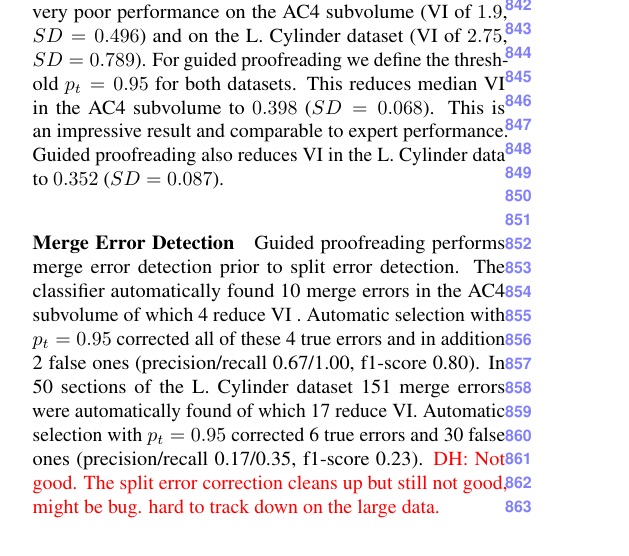
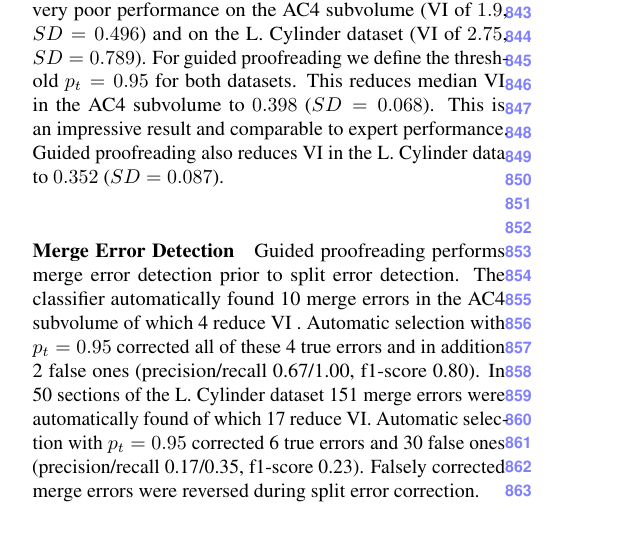
Before and after one commit to VCG/gp, a LaTeX paper (paper/guidedproofreading_review.tex, which reads paper/results.tex): part of one column of page 8 of 10, cut at the place of the change. Compiled offline with pdfLaTeX.

Commit message:
Add explanation.

```diff
--- a/paper/results.tex
+++ b/paper/results.tex
@@ -74,7 +74,7 @@ The results on the L. Cylinder dataset (initial VI $0.379$, $SD=0.118$) are simi
 
 \paragraph{Automatic selection with threshold.} Focused proofreading was not designed to run automatically. This explains very poor performance on the AC4 subvolume (VI of $1.9$, $SD=0.496$) and on the L. Cylinder dataset (VI of $2.75$, $SD=0.789$). For guided proofreading we define the threshold $p_t=0.95$ for both datasets. This reduces median VI in the AC4 subvolume to $0.398$ ($SD=0.068$). This is an impressive result and comparable to expert performance. Guided proofreading also reduces VI in the L. Cylinder data to $0.352$ ($SD=0.087$).
 
-\paragraph{Merge Error Detection} Guided proofreading performs merge error detection prior to split error detection. The classifier automatically found 10 merge errors in the AC4 subvolume of which 4 reduce VI . Automatic selection with $p_t=0.95$ corrected all of these 4 true errors and in addition 2 false ones (precision/recall 0.67/1.00, f1-score 0.80). In 50 sections of the L. Cylinder dataset 151 merge errors were automatically found of which 17 reduce VI. Automatic selection with $p_t=0.95$ corrected 6 true errors and 30 false ones (precision/recall 0.17/0.35, f1-score 0.23). \DFH{Not good. The split error correction cleans up but still not good, might be bug. hard to track down on the large data.}
+\paragraph{Merge Error Detection} Guided proofreading performs merge error detection prior to split error detection. The classifier automatically found 10 merge errors in the AC4 subvolume of which 4 reduce VI . Automatic selection with $p_t=0.95$ corrected all of these 4 true errors and in addition 2 false ones (precision/recall 0.67/1.00, f1-score 0.80). In 50 sections of the L. Cylinder dataset 151 merge errors were automatically found of which 17 reduce VI. Automatic selection with $p_t=0.95$ corrected 6 true errors and 30 false ones (precision/recall 0.17/0.35, f1-score 0.23). Falsely corrected merge errors were reversed during split error correction.
 
 \subsection{Limitations}
 Guided proofreading works on 2D image sections. This enables error correction without a computationally expensive alignment process. However, the output requires an additional (block-)merging step prior to 3D  analysis.
```
